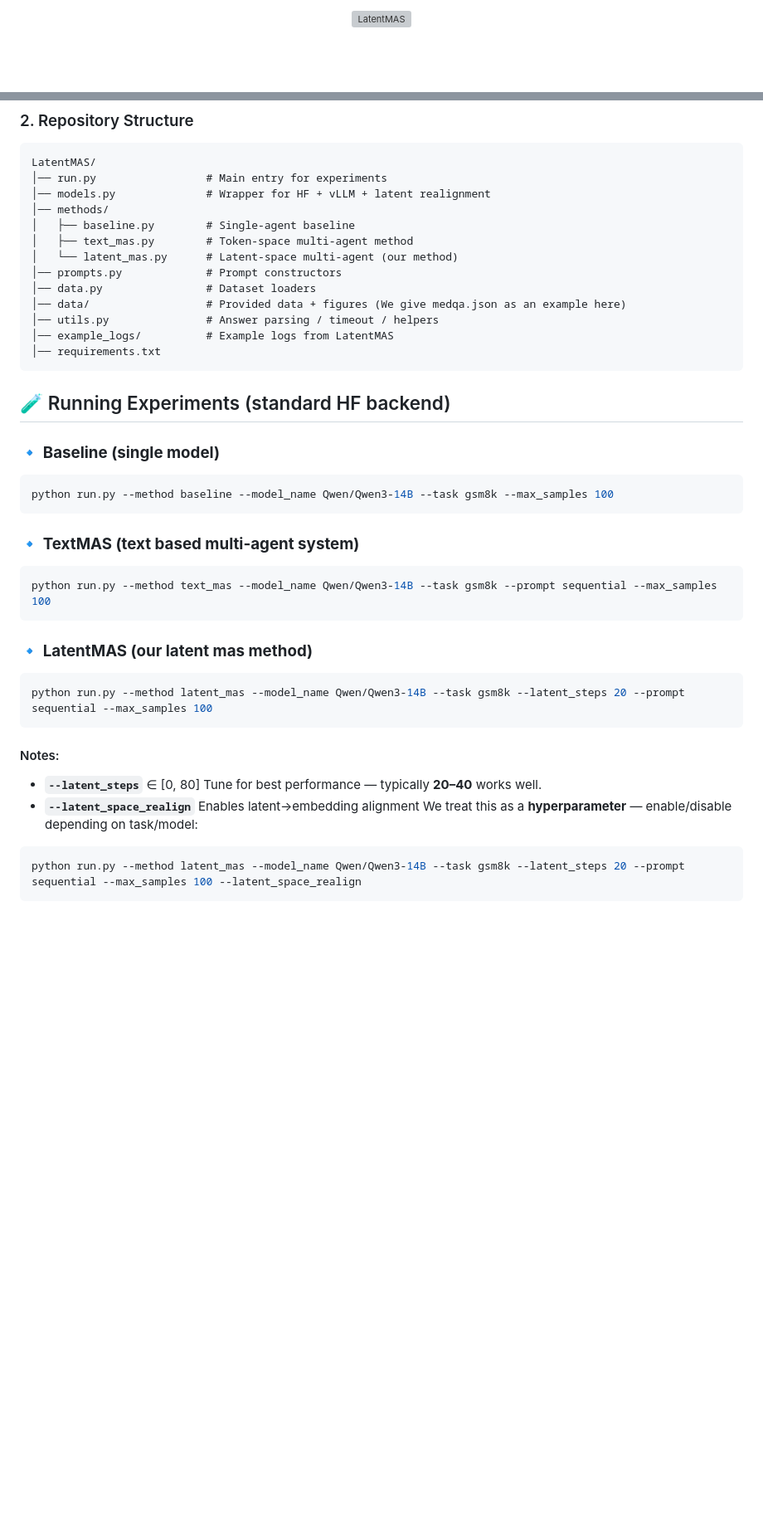
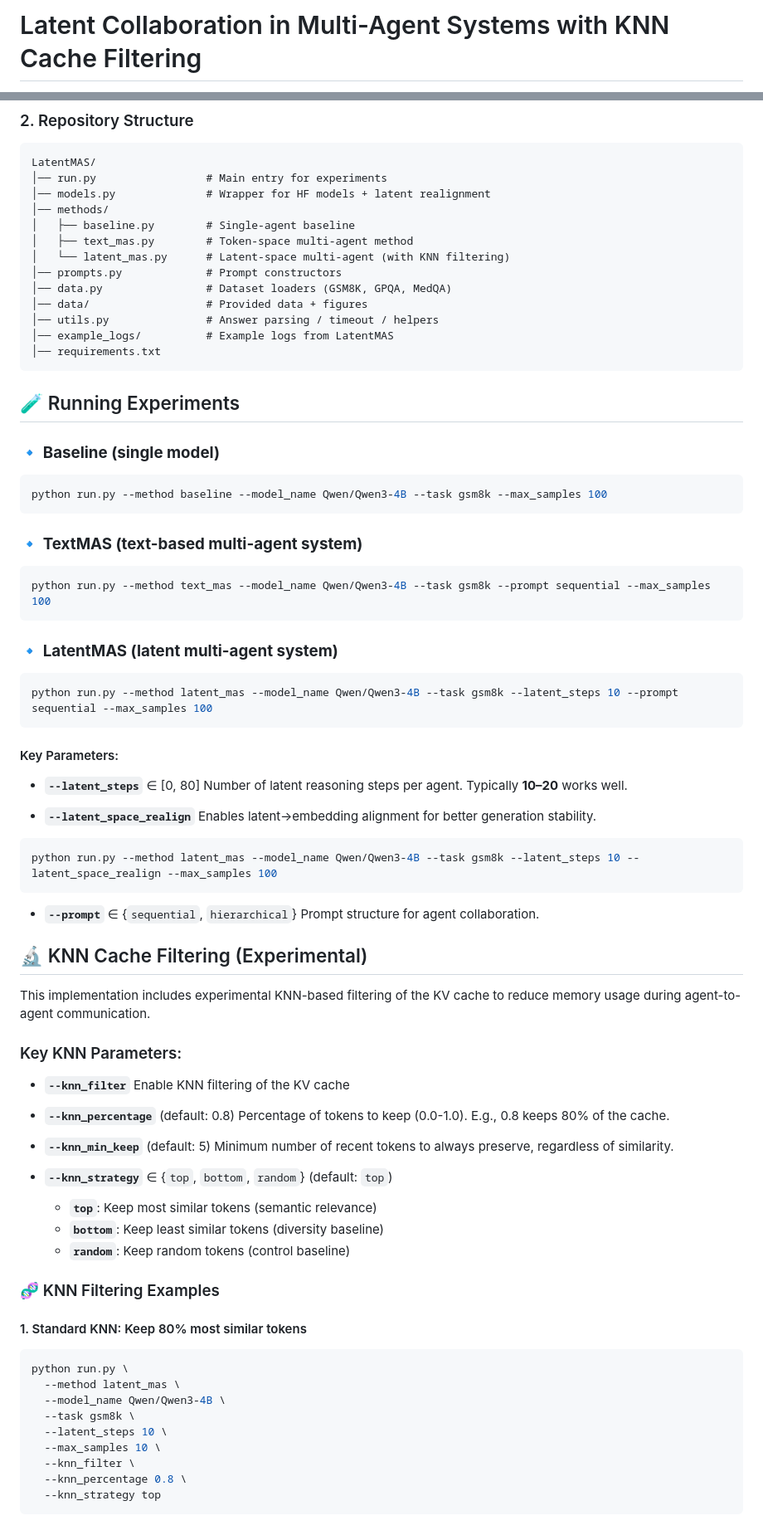
Before and after one commit to Bookmaster9/kNN-latentMAS, a Markdown page: README.md, 2 parts joined by grey strips. Shown: that part at 83% size. GitHub-like rendering; blank space fills up the shorter version; grey boxes are pictures that could not be loaded.

````diff
--- a/README.md
+++ b/README.md
@@ -1,9 +1,4 @@
 <a name="readme-top"></a>
 
-<p align="center">
-  <picture>
-    <source media="(prefers-color-scheme: dark)" srcset="assets/logo.png">
-    <img alt="LatentMAS" src="assets/logo.png" width=500>
-  </picture>
-</p>
+# Latent Collaboration in Multi-Agent Systems with KNN Cache Filtering
 
@@ -118,51 +65,87 @@ cd LatentMAS
 ```
 LatentMAS/
 │── run.py                 # Main entry for experiments
-│── models.py              # Wrapper for HF + vLLM + latent realignment
+│── models.py              # Wrapper for HF models + latent realignment
 │── methods/
 │   ├── baseline.py        # Single-agent baseline
 │   ├── text_mas.py        # Token-space multi-agent method
-│   └── latent_mas.py      # Latent-space multi-agent (our method)
+│   └── latent_mas.py      # Latent-space multi-agent (with KNN filtering)
 │── prompts.py             # Prompt constructors
-│── data.py                # Dataset loaders
-│── data/                  # Provided data + figures (We give medqa.json as an example here)
+│── data.py                # Dataset loaders (GSM8K, GPQA, MedQA)
+│── data/                  # Provided data + figures
 │── utils.py               # Answer parsing / timeout / helpers
 │── example_logs/          # Example logs from LatentMAS
 │── requirements.txt
 ```
 
-
-## 🧪 Running Experiments (standard HF backend)
+## 🧪 Running Experiments
 
 ### 🔹 **Baseline (single model)**
 
 ```bash
-python run.py --method baseline --model_name Qwen/Qwen3-14B --task gsm8k --max_samples 100
+python run.py --method baseline --model_name Qwen/Qwen3-4B --task gsm8k --max_samples 100
 ```
 
-
-### 🔹 **TextMAS (text based multi-agent system)**
+### 🔹 **TextMAS (text-based multi-agent system)**
 
 ```bash
-python run.py --method text_mas --model_name Qwen/Qwen3-14B --task gsm8k --prompt sequential --max_samples 100
+python run.py --method text_mas --model_name Qwen/Qwen3-4B --task gsm8k --prompt sequential --max_samples 100
 ```
 
-
-### 🔹 **LatentMAS (our latent mas method)**
+### 🔹 **LatentMAS (latent multi-agent system)**
 
 ```bash
-python run.py --method latent_mas --model_name Qwen/Qwen3-14B --task gsm8k --latent_steps 20 --prompt sequential --max_samples 100
+python run.py --method latent_mas --model_name Qwen/Qwen3-4B --task gsm8k --latent_steps 10 --prompt sequential --max_samples 100
 ```
 
-#### Notes:
+#### Key Parameters:
 
 * **`--latent_steps`** ∈ [0, 80]
-  Tune for best performance — typically **20–40** works well.
+  Number of latent reasoning steps per agent. Typically **10–20** works well.
+
 * **`--latent_space_realign`**
-  Enables latent→embedding alignment
-  We treat this as a **hyperparameter** — enable/disable depending on task/model:
+  Enables latent→embedding alignment for better generation stability.
 
 ```bash
-python run.py --method latent_mas --model_name Qwen/Qwen3-14B --task gsm8k --latent_steps 20 --prompt sequential --max_samples 100 --latent_space_realign
+python run.py --method latent_mas --model_name Qwen/Qwen3-4B --task gsm8k --latent_steps 10 --latent_space_realign --max_samples 100
 ```
 
+* **`--prompt`** ∈ {`sequential`, `hierarchical`}
+  Prompt structure for agent collaboration.
+
+## 🔬 KNN Cache Filtering (Experimental)
+
+This implementation includes experimental KNN-based filtering of the KV cache to reduce memory usage during agent-to-agent communication.
+
+### Key KNN Parameters:
+
+* **`--knn_filter`**
+  Enable KNN filtering of the KV cache
+
+* **`--knn_percentage`** (default: 0.8)
+  Percentage of tokens to keep (0.0-1.0). E.g., 0.8 keeps 80% of the cache.
+
+* **`--knn_min_keep`** (default: 5)
+  Minimum number of recent tokens to always preserve, regardless of similarity.
+
+* **`--knn_strategy`** ∈ {`top`, `bottom`, `random`} (default: `top`)
+  - **`top`**: Keep most similar tokens (semantic relevance)
+  - **`bottom`**: Keep least similar tokens (diversity baseline)
+  - **`random`**: Keep random tokens (control baseline)
+
+### 🧬 KNN Filtering Examples
+
+#### 1. Standard KNN: Keep 80% most similar tokens
+
+```bash
+python run.py \
+  --method latent_mas \
+  --model_name Qwen/Qwen3-4B \
+  --task gsm8k \
+  --latent_steps 10 \
+  --max_samples 10 \
+  --knn_filter \
+  --knn_percentage 0.8 \
+  --knn_strategy top
+```
+
````
Also changed, not shown: other parts of README.md (+109 -108 lines).
